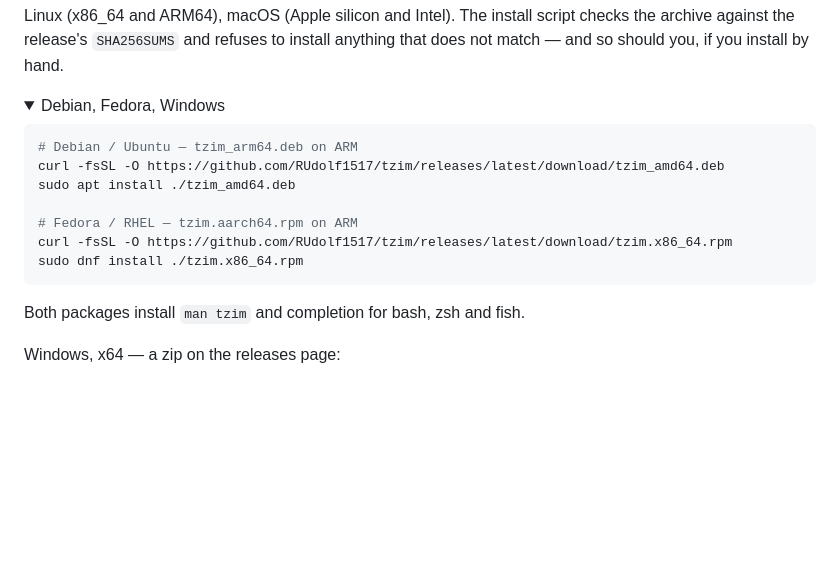
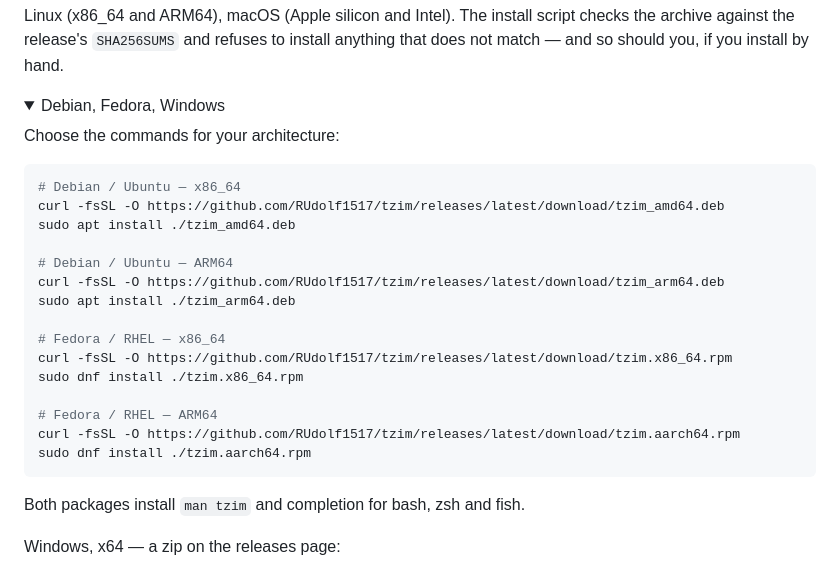
Before and after one commit to RUdolf1517/tzim, a Markdown page: README.md, the part around the change. Drawn GitHub-style; folded sections open; blank space fills up the shorter version.

Commit message:
docs: fix ARM64 package installation commands (#93)
Co-authored-by: arena-agent <297053741+arena-agent@users.noreply.github.com>

````diff
--- a/README.md
+++ b/README.md
@@ -51,14 +51,24 @@ by hand.
 <details>
 <summary>Debian, Fedora, Windows</summary>
 
+Choose the commands for your architecture:
+
 ```bash
-# Debian / Ubuntu — tzim_arm64.deb on ARM
+# Debian / Ubuntu — x86_64
 curl -fsSL -O https://github.com/RUdolf1517/tzim/releases/latest/download/tzim_amd64.deb
 sudo apt install ./tzim_amd64.deb
 
-# Fedora / RHEL — tzim.aarch64.rpm on ARM
+# Debian / Ubuntu — ARM64
+curl -fsSL -O https://github.com/RUdolf1517/tzim/releases/latest/download/tzim_arm64.deb
+sudo apt install ./tzim_arm64.deb
+
+# Fedora / RHEL — x86_64
 curl -fsSL -O https://github.com/RUdolf1517/tzim/releases/latest/download/tzim.x86_64.rpm
 sudo dnf install ./tzim.x86_64.rpm
+
+# Fedora / RHEL — ARM64
+curl -fsSL -O https://github.com/RUdolf1517/tzim/releases/latest/download/tzim.aarch64.rpm
+sudo dnf install ./tzim.aarch64.rpm
 ```
 
 Both packages install `man tzim` and completion for bash, zsh and fish.
````
